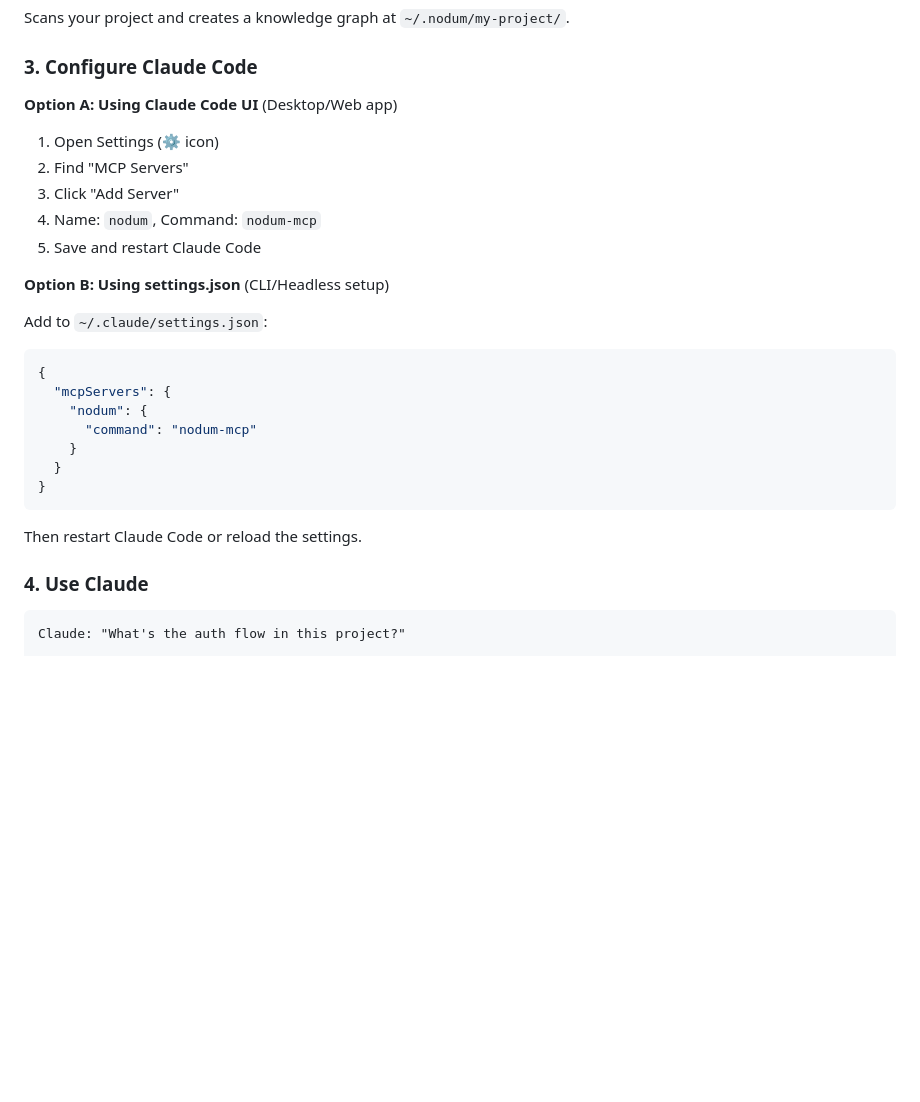
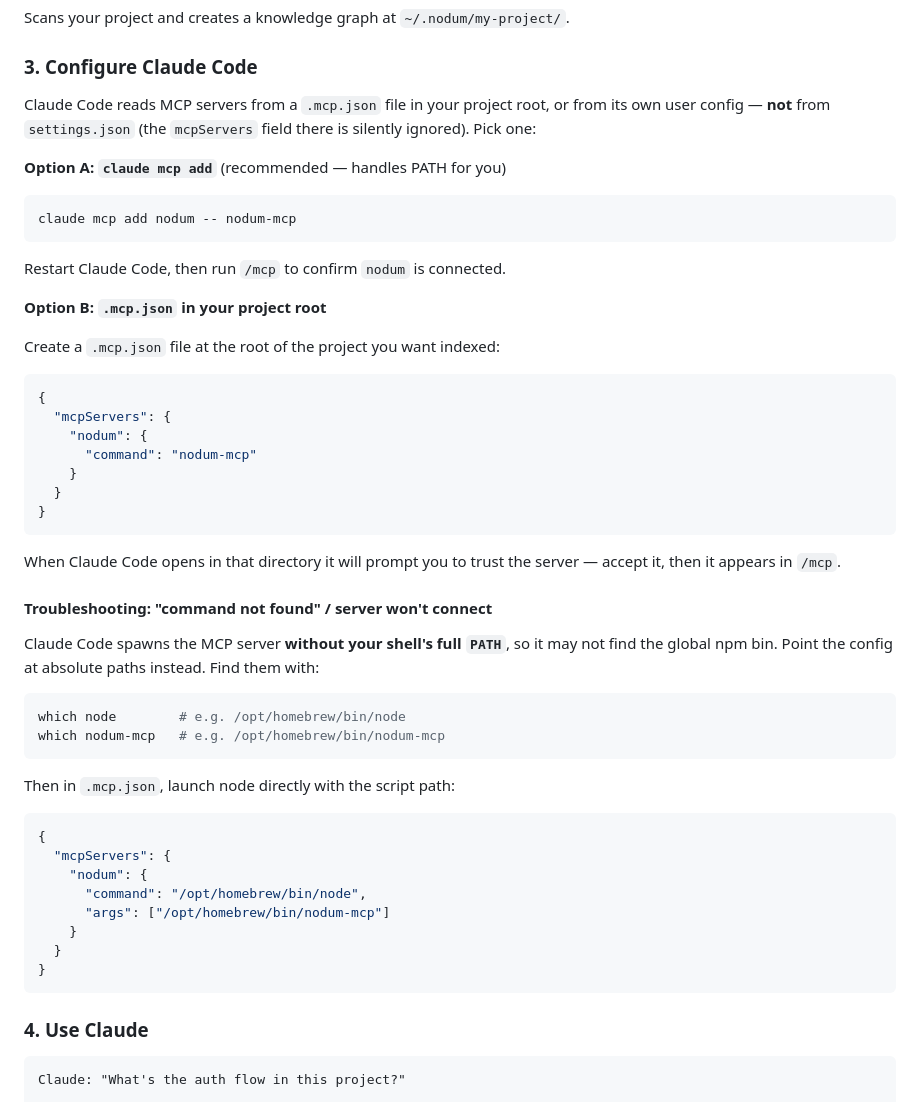
Before and after one commit to caiquebrito/nodum, a Markdown page: README.md, the part around the change. Drawn GitHub-style; blank space fills up the shorter version.

````diff
--- a/README.md
+++ b/README.md
@@ -59,16 +59,19 @@ Scans your project and creates a knowledge graph at `~/.nodum/my-project/`.
 
 ### 3. Configure Claude Code
 
-**Option A: Using Claude Code UI** (Desktop/Web app)
-1. Open Settings (⚙️ icon)
-2. Find "MCP Servers"
-3. Click "Add Server"
-4. Name: `nodum`, Command: `nodum-mcp`
-5. Save and restart Claude Code
+Claude Code reads MCP servers from a `.mcp.json` file in your project root, or from its own user config — **not** from `settings.json` (the `mcpServers` field there is silently ignored). Pick one:
 
-**Option B: Using settings.json** (CLI/Headless setup)
+**Option A: `claude mcp add`** (recommended — handles PATH for you)
 
-Add to `~/.claude/settings.json`:
+```bash
+claude mcp add nodum -- nodum-mcp
+```
+
+Restart Claude Code, then run `/mcp` to confirm `nodum` is connected.
+
+**Option B: `.mcp.json` in your project root**
+
+Create a `.mcp.json` file at the root of the project you want indexed:
 
 ```json
 {
@@ -80,7 +83,29 @@ Add to `~/.claude/settings.json`:
 }
 ```
 
-Then restart Claude Code or reload the settings.
+When Claude Code opens in that directory it will prompt you to trust the server — accept it, then it appears in `/mcp`.
+
+#### Troubleshooting: "command not found" / server won't connect
+
+Claude Code spawns the MCP server **without your shell's full `PATH`**, so it may not find the global npm bin. Point the config at absolute paths instead. Find them with:
+
+```bash
+which node        # e.g. /opt/homebrew/bin/node
+which nodum-mcp   # e.g. /opt/homebrew/bin/nodum-mcp
+```
+
+Then in `.mcp.json`, launch node directly with the script path:
+
+```json
+{
+  "mcpServers": {
+    "nodum": {
+      "command": "/opt/homebrew/bin/node",
+      "args": ["/opt/homebrew/bin/nodum-mcp"]
+    }
+  }
+}
+```
 
 ### 4. Use Claude
 
````
Also changed, not shown: docs/architecture/MCP.md (+21 -8 lines).
